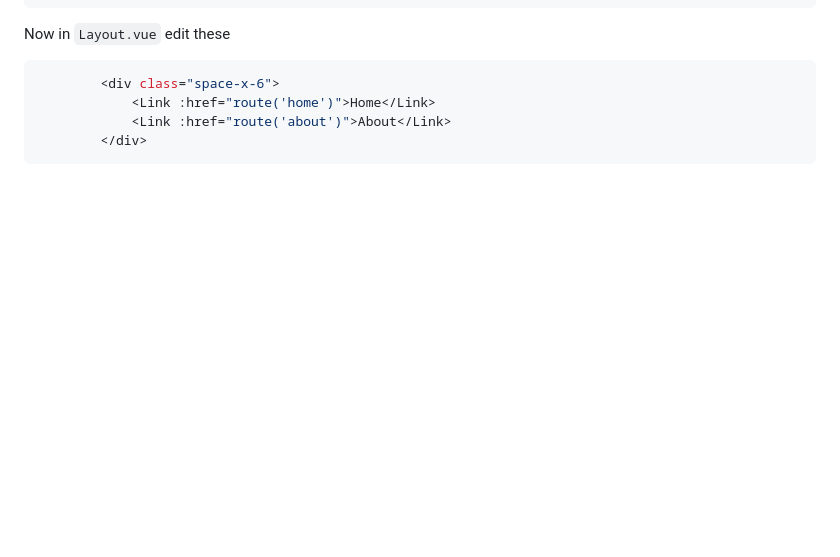
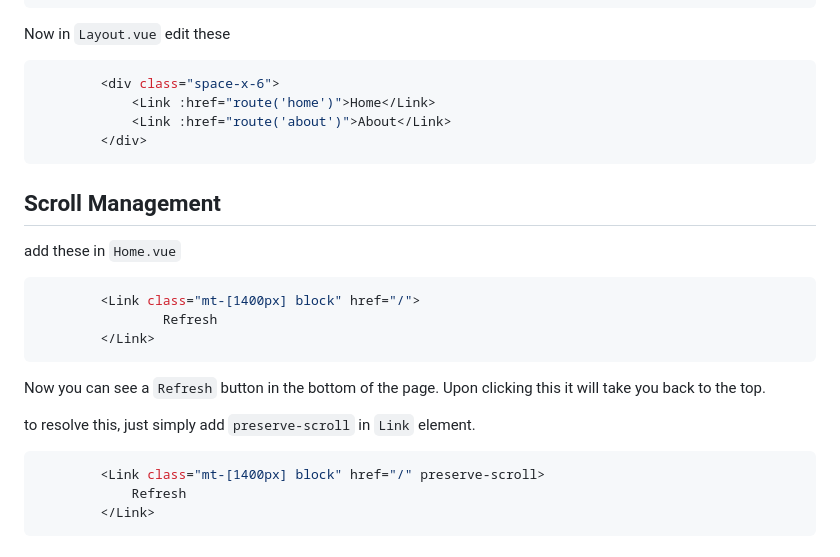
Before and after one commit to tameemahamed/laravel_inertia_vue_tutorial, a Markdown page: README.md, the part around one of its changes. Rendered like a GitHub page; blank space fills up the shorter version.

````diff
--- a/README.md
+++ b/README.md
@@ -519,3 +519,21 @@ Now in `Layout.vue` edit these
             <Link :href="route('about')">About</Link>
         </div>
 ```
+
+## Scroll Management
+
+add these in `Home.vue`
+```vue
+        <Link class="mt-[1400px] block" href="/">
+                Refresh
+        </Link>
+```
+Now you can see a `Refresh` button in the bottom of the page. Upon clicking this it will take you back to the top.
+
+to resolve this, just simply add `preserve-scroll` in `Link` element.
+```vue
+        <Link class="mt-[1400px] block" href="/" preserve-scroll>
+            Refresh
+        </Link>
+```
+
````
Also changed, not shown: other parts of README.md (+65 -0 lines).
